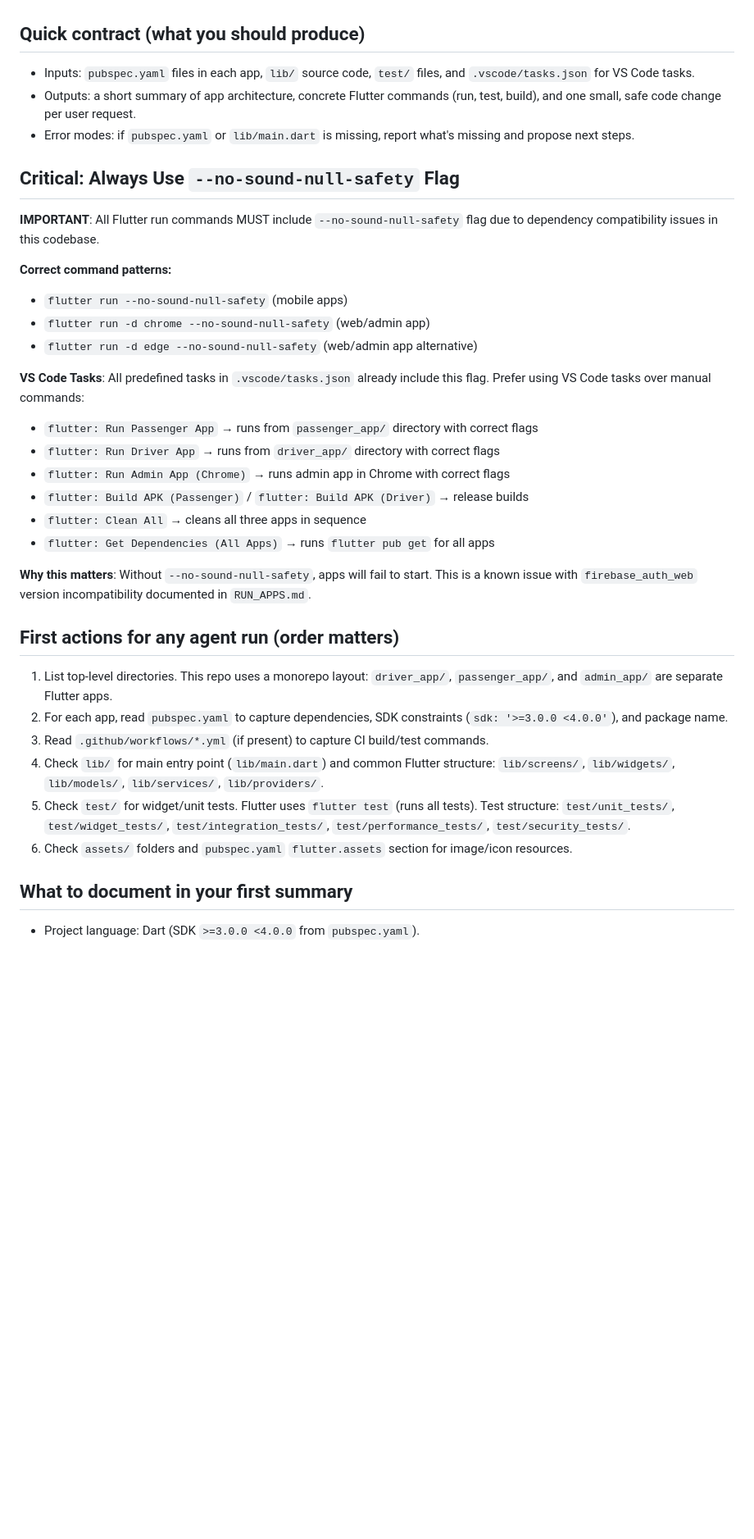
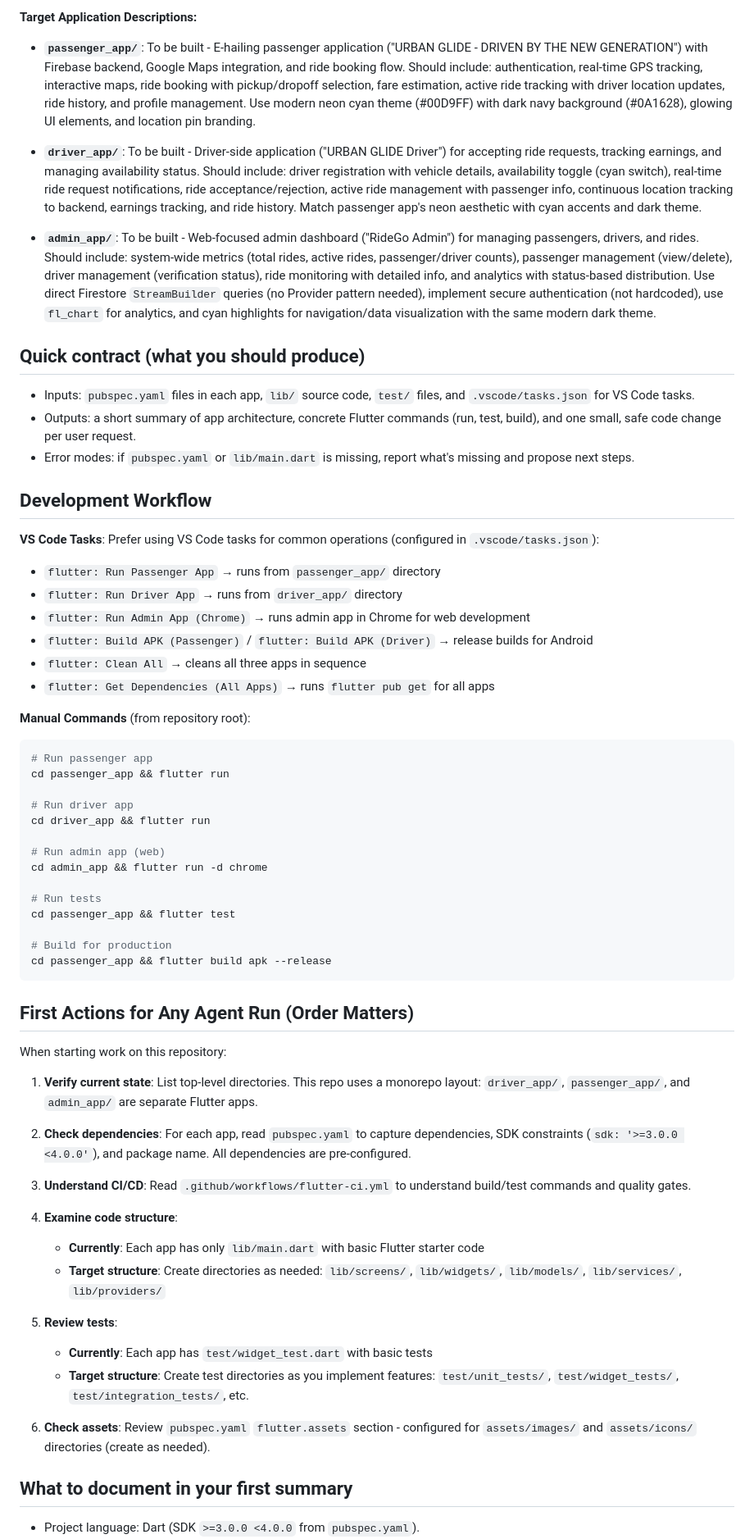
Before and after one commit to JohanGerm/Urban-Glide, a Markdown page: .github/copilot-instructions.md, the part around one of its changes. Shown at 82% size. Rendered like a GitHub page; blank space fills up the shorter version.

````diff
--- a/.github/copilot-instructions.md
+++ b/.github/copilot-instructions.md
@@ -62,35 +105,63 @@ This is a Flutter/Dart monorepo containing three Flutter applications: `driver_a
+**Target Application Descriptions:**
+
+- **`passenger_app/`**: To be built - E-hailing passenger application ("URBAN GLIDE - DRIVEN BY THE NEW GENERATION") with Firebase backend, Google Maps integration, and ride booking flow. Should include: authentication, real-time GPS tracking, interactive maps, ride booking with pickup/dropoff selection, fare estimation, active ride tracking with driver location updates, ride history, and profile management. Use modern neon cyan theme (#00D9FF) with dark navy background (#0A1628), glowing UI elements, and location pin branding.
+
+- **`driver_app/`**: To be built - Driver-side application ("URBAN GLIDE Driver") for accepting ride requests, tracking earnings, and managing availability status. Should include: driver registration with vehicle details, availability toggle (cyan switch), real-time ride request notifications, ride acceptance/rejection, active ride management with passenger info, continuous location tracking to backend, earnings tracking, and ride history. Match passenger app's neon aesthetic with cyan accents and dark theme.
+
+- **`admin_app/`**: To be built - Web-focused admin dashboard ("RideGo Admin") for managing passengers, drivers, and rides. Should include: system-wide metrics (total rides, active rides, passenger/driver counts), passenger management (view/delete), driver management (verification status), ride monitoring with detailed info, and analytics with status-based distribution. Use direct Firestore `StreamBuilder` queries (no Provider pattern needed), implement secure authentication (not hardcoded), use `fl_chart` for analytics, and cyan highlights for navigation/data visualization with the same modern dark theme.
 
 ## Quick contract (what you should produce)
 - Inputs: `pubspec.yaml` files in each app, `lib/` source code, `test/` files, and `.vscode/tasks.json` for VS Code tasks.
 - Outputs: a short summary of app architecture, concrete Flutter commands (run, test, build), and one small, safe code change per user request.
 - Error modes: if `pubspec.yaml` or `lib/main.dart` is missing, report what's missing and propose next steps.
 
-## Critical: Always Use `--no-sound-null-safety` Flag
+## Development Workflow
 
-**IMPORTANT**: All Flutter run commands MUST include `--no-sound-null-safety` flag due to dependency compatibility issues in this codebase.
-
-**Correct command patterns:**
-- `flutter run --no-sound-null-safety` (mobile apps)
-- `flutter run -d chrome --no-sound-null-safety` (web/admin app)
-- `flutter run -d edge --no-sound-null-safety` (web/admin app alternative)
-
-**VS Code Tasks**: All predefined tasks in `.vscode/tasks.json` already include this flag. Prefer using VS Code tasks over manual commands:
-- `flutter: Run Passenger App` → runs from `passenger_app/` directory with correct flags
-- `flutter: Run Driver App` → runs from `driver_app/` directory with correct flags
-- `flutter: Run Admin App (Chrome)` → runs admin app in Chrome with correct flags
-- `flutter: Build APK (Passenger)` / `flutter: Build APK (Driver)` → release builds
+**VS Code Tasks**: Prefer using VS Code tasks for common operations (configured in `.vscode/tasks.json`):
+- `flutter: Run Passenger App` → runs from `passenger_app/` directory
+- `flutter: Run Driver App` → runs from `driver_app/` directory
+- `flutter: Run Admin App (Chrome)` → runs admin app in Chrome for web development
+- `flutter: Build APK (Passenger)` / `flutter: Build APK (Driver)` → release builds for Android
 - `flutter: Clean All` → cleans all three apps in sequence
 - `flutter: Get Dependencies (All Apps)` → runs `flutter pub get` for all apps
 
-**Why this matters**: Without `--no-sound-null-safety`, apps will fail to start. This is a known issue with `firebase_auth_web` version incompatibility documented in `RUN_APPS.md`.
+**Manual Commands** (from repository root):
+```bash
+# Run passenger app
+cd passenger_app && flutter run
 
-## First actions for any agent run (order matters)
-1. List top-level directories. This repo uses a monorepo layout: `driver_app/`, `passenger_app/`, and `admin_app/` are separate Flutter apps.
-2. For each app, read `pubspec.yaml` to capture dependencies, SDK constraints (`sdk: '>=3.0.0 <4.0.0'`), and package name.
-3. Read `.github/workflows/*.yml` (if present) to capture CI build/test commands.
-4. Check `lib/` for main entry point (`lib/main.dart`) and common Flutter structure: `lib/screens/`, `lib/widgets/`, `lib/models/`, `lib/services/`, `lib/providers/`.
-5. Check `test/` for widget/unit tests. Flutter uses `flutter test` (runs all tests). Test structure: `test/unit_tests/`, `test/widget_tests/`, `test/integration_tests/`, `test/performance_tests/`, `test/security_tests/`.
-6. Check `assets/` folders and `pubspec.yaml` `flutter.assets` section for image/icon resources.
+# Run driver app
+cd driver_app && flutter run
+
+# Run admin app (web)
+cd admin_app && flutter run -d chrome
+
+# Run tests
+cd passenger_app && flutter test
+
+# Build for production
+cd passenger_app && flutter build apk --release
+```
+
+## First Actions for Any Agent Run (Order Matters)
+
+When starting work on this repository:
+
+1. **Verify current state**: List top-level directories. This repo uses a monorepo layout: `driver_app/`, `passenger_app/`, and `admin_app/` are separate Flutter apps.
+
+2. **Check dependencies**: For each app, read `pubspec.yaml` to capture dependencies, SDK constraints (`sdk: '>=3.0.0 <4.0.0'`), and package name. All dependencies are pre-configured.
+
+3. **Understand CI/CD**: Read `.github/workflows/flutter-ci.yml` to understand build/test commands and quality gates.
+
+4. **Examine code structure**:
+   - **Currently**: Each app has only `lib/main.dart` with basic Flutter starter code
+   - **Target structure**: Create directories as needed: `lib/screens/`, `lib/widgets/`, `lib/models/`, `lib/services/`, `lib/providers/`
+
+5. **Review tests**:
+   - **Currently**: Each app has `test/widget_test.dart` with basic tests
+   - **Target structure**: Create test directories as you implement features: `test/unit_tests/`, `test/widget_tests/`, `test/integration_tests/`, etc.
+
+6. **Check assets**: Review `pubspec.yaml` `flutter.assets` section - configured for `assets/images/` and `assets/icons/` directories (create as needed).
 
 ## What to document in your first summary
 - Project language: Dart (SDK `>=3.0.0 <4.0.0` from `pubspec.yaml`).
````
Also changed, not shown: other parts of .github/copilot-instructions.md (+133 -59 lines).
